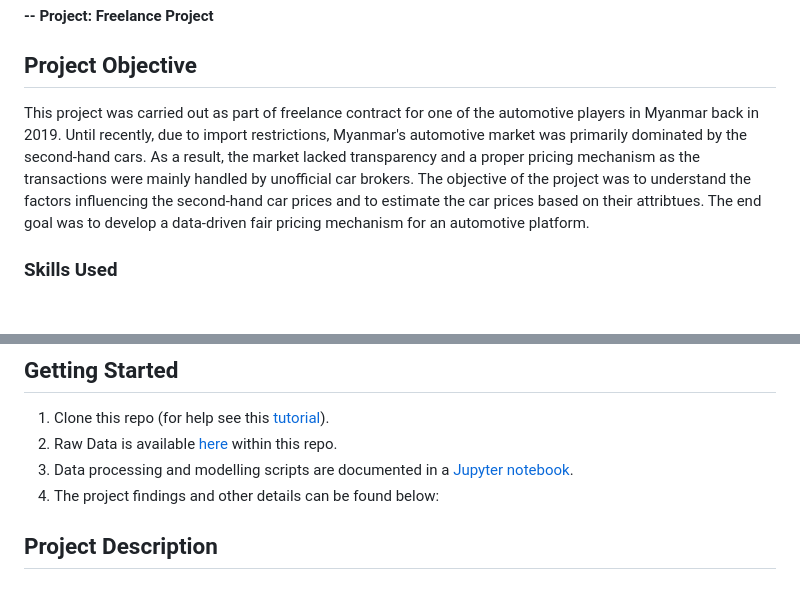
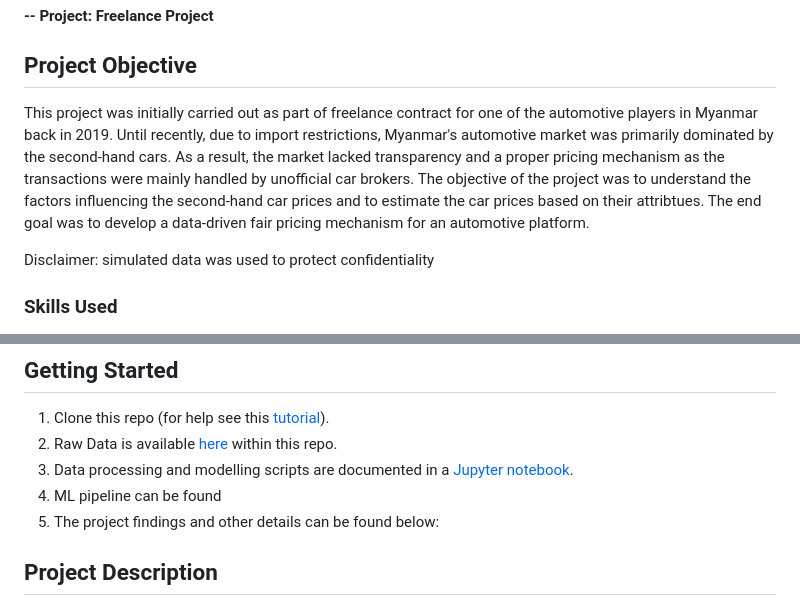
Before and after one commit to khinydnlin/car_auction_price_predictions, a Markdown page: README.md, 2 parts joined by grey strips. GitHub-like rendering; blank space fills up the shorter version.

```diff
--- a/README.md
+++ b/README.md
@@ -3,7 +3,9 @@
 #### -- Project: Freelance Project
 
 ## Project Objective
-This project was carried out as part of freelance contract for one of the automotive players in Myanmar back in 2019. Until recently, due to import restrictions, Myanmar's automotive market was primarily dominated by the second-hand cars. As a result, the market lacked transparency and a proper pricing mechanism as the transactions were mainly handled by unofficial car brokers. The objective of the project was to understand the factors influencing the second-hand car prices and to estimate the car prices based on their attribtues. The end goal was to develop a data-driven fair pricing mechanism for an automotive platform.
+This project was initially carried out as part of freelance contract for one of the automotive players in Myanmar back in 2019. Until recently, due to import restrictions, Myanmar's automotive market was primarily dominated by the second-hand cars. As a result, the market lacked transparency and a proper pricing mechanism as the transactions were mainly handled by unofficial car brokers. The objective of the project was to understand the factors influencing the second-hand car prices and to estimate the car prices based on their attribtues. The end goal was to develop a data-driven fair pricing mechanism for an automotive platform.
+
+Disclaimer: simulated data was used to protect confidentiality
 
 ### Skills Used
 * Data Collection
@@ -21,7 +23,8 @@ This project was carried out as part of freelance contract for one of the automo
 1. Clone this repo (for help see this [tutorial](https://help.github.com/articles/cloning-a-repository/)).
 2. Raw Data is available [here](https://github.com/khinydnlin/car_auction_price_predictions/blob/main/dataset.csv) within this repo.
 3. Data processing and modelling scripts are documented in a [Jupyter notebook](https://github.com/khinydnlin/car_auction_price_predictions/blob/main/Car%20Auction%20Price%20Predictions.ipynb).
-4. The project findings and other details can be found below:
+4. ML pipeline can be found []()
+5. The project findings and other details can be found below:
 
 ## Project Description
 
```
